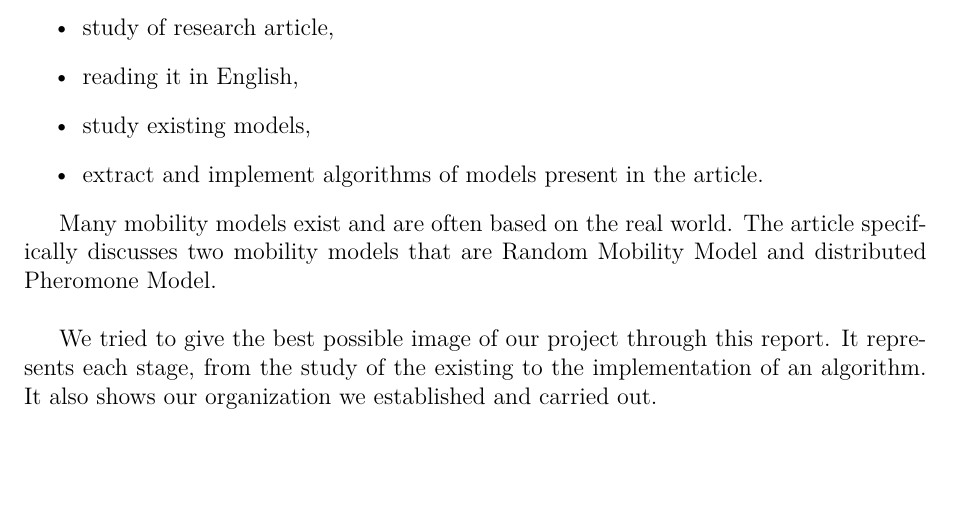
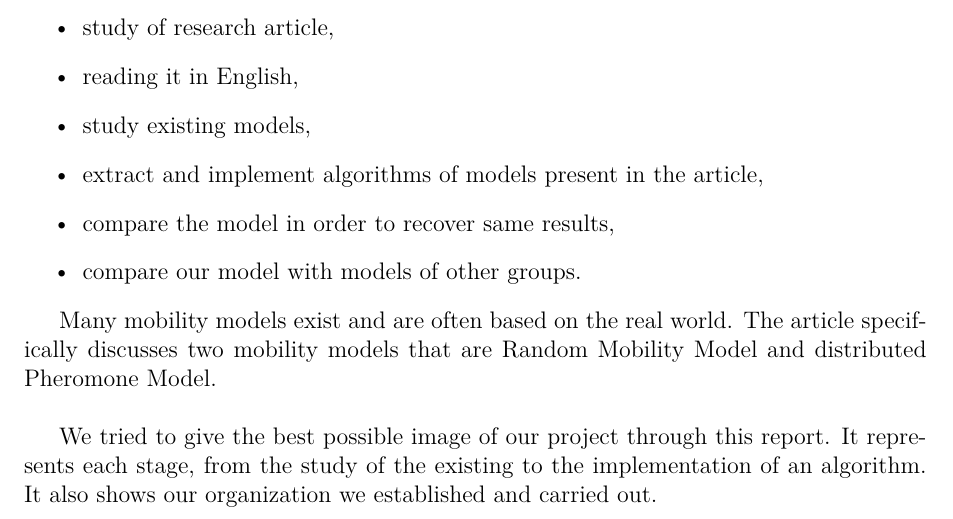
Before and after one commit to jetcheve/M2_PER_MMUAVGRA, a LaTeX thesis (ressources/rapport/report.tex, which reads ressources/rapport/introduction.tex): part of page 8 of 64, cut so that both start at the same text, the shorter picture padded with empty space. Compiled offline with pdfLaTeX.

Commit message:
maj intro

```diff
--- a/ressources/rapport/introduction.tex
+++ b/ressources/rapport/introduction.tex
@@ -7,7 +7,9 @@
 \item study of research article,
 \item reading it in English,
 \item study existing models,
-\item extract and implement algorithms of models present in the article.
+\item extract and implement algorithms of models present in the article,
+\item compare the model in order to recover same results,
+\item compare our model with models of other groups.
 \end{itemize}
 %The aim of this matter is to make us study a research article, to extract an %algorithm from it and to implement it.
 %We must therefore study a model that meets the aerodynamic properties of drones.\\
```
Also changed, not shown: ressources/rapport/introduction.tex (2 more changed lines).
